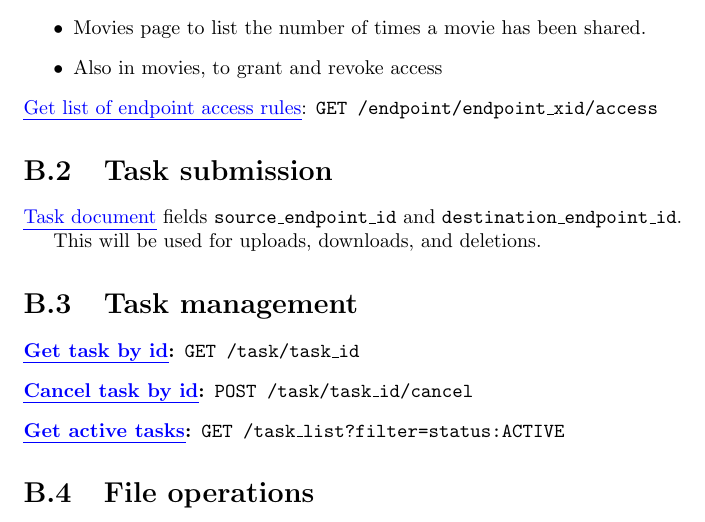
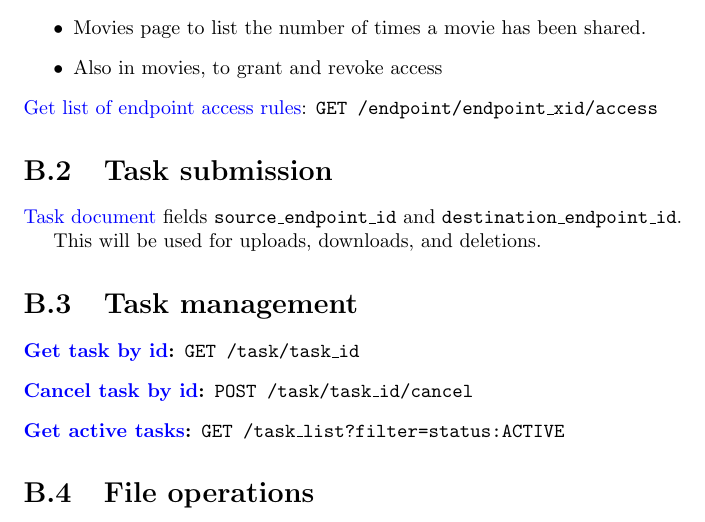
Before and after one commit to byu-dnasc/frontend-spec, a LaTeX document (main.tex, which reads links.tex): part of page 17 of 21, cut so that both start at the same text. Compiled offline with pdfLaTeX.

Commit message:
Stop underlining

```diff
--- a/links.tex
+++ b/links.tex
@@ -1,17 +1,17 @@
-\newcommand{\linklsdnasc}[1]{\href{https://lsdnasc.byu.edu}{\uline{#1}}}
-\newcommand{\linkglobus}[1]{\href{https://www.globus.org}{\uline{#1}}}
-\newcommand{\linkglobusfilelisting}[1]{\href{https://docs.globus.org/api/transfer/file\_operations/\#list\_directory\_contents}{\uline{#1}}}
-\newcommand{\linkglobusindex}[1]{\href{https://docs.globus.org/api/search/overview/\#search\_indices}{\uline{#1}}}
-\newcommand{\linkglobustransfer}[1]{\href{https://docs.globus.org/api/transfer/}{\uline{#1}}}
-\newcommand{\linkglobussearch}[1]{\href{https://docs.globus.org/api/search/}{\uline{#1}}}
-\newcommand{\linkglobustaskmonitoring}[1]{\href{https://docs.globus.org/api/transfer/task/}{\uline{#1}}}
-\newcommand{\linkglobustransferitem}[1]{\href{https://docs.globus.org/api/transfer/task\_submit/\#transfer\_item\_fields}{\uline{#1}}}
-\newcommand{\linkglobustransferrecursive}[1]{\href{https://docs.globus.org/api/transfer/task\_submit/\#recursive\_directory}{\uline{#1}}}
-\newcommand{\linkglobusfilterrules}[1]{\href{https://docs.globus.org/api/transfer/task\_submit/\#filter\_rules}{\uline{#1}}}
-\newcommand{\linkglobustaskdocument}[1]{\href{https://docs.globus.org/api/transfer/task/\#task\_document}{\uline{#1}}}
-\newcommand{\linkglobuslistaccessrules}[1]{\href{https://docs.globus.org/api/transfer/acl/\#rest\_access\_get\_list}{\uline{#1}}}
-\newcommand{\linkglobusgettaskbyid}[1]{\href{https://docs.globus.org/api/transfer/task/\#get\_task\_by\_id}{\uline{#1}}}
-\newcommand{\linkglobuscanceltaskbyid}[1]{\href{https://docs.globus.org/api/transfer/task/\#cancel\_task\_by\_id}{\uline{#1}}}
-\newcommand{\linkglobusgettasklist}[1]{\href{https://docs.globus.org/api/transfer/task/\#get\_task\_list}{\uline{#1}}}
-\newcommand{\linkglobusbrowseendpoint}[1]{\href{https://docs.globus.org/api/helper-pages/browse-endpoint}{\uline{#1}}}
-\newcommand{\linkglobusdirlistingfiltering}[1]{\href{https://docs.globus.org/api/transfer/file\_operations/\#dir\_listing\_filtering}{\uline{#1}}}
+\newcommand{\linklsdnasc}[1]{\href{https://lsdnasc.byu.edu}{#1}}
+\newcommand{\linkglobus}[1]{\href{https://www.globus.org}{#1}}
+\newcommand{\linkglobusfilelisting}[1]{\href{https://docs.globus.org/api/transfer/file\_operations/\#list\_directory\_contents}{#1}}
+\newcommand{\linkglobusindex}[1]{\href{https://docs.globus.org/api/search/overview/\#search\_indices}{#1}}
+\newcommand{\linkglobustransfer}[1]{\href{https://docs.globus.org/api/transfer/}{#1}}
+\newcommand{\linkglobussearch}[1]{\href{https://docs.globus.org/api/search/}{#1}}
+\newcommand{\linkglobustaskmonitoring}[1]{\href{https://docs.globus.org/api/transfer/task/}{#1}}
+\newcommand{\linkglobustransferitem}[1]{\href{https://docs.globus.org/api/transfer/task\_submit/\#transfer\_item\_fields}{#1}}
+\newcommand{\linkglobustransferrecursive}[1]{\href{https://docs.globus.org/api/transfer/task\_submit/\#recursive\_directory}{#1}}
+\newcommand{\linkglobusfilterrules}[1]{\href{https://docs.globus.org/api/transfer/task\_submit/\#filter\_rules}{#1}}
+\newcommand{\linkglobustaskdocument}[1]{\href{https://docs.globus.org/api/transfer/task/\#task\_document}{#1}}
+\newcommand{\linkglobuslistaccessrules}[1]{\href{https://docs.globus.org/api/transfer/acl/\#rest\_access\_get\_list}{#1}}
+\newcommand{\linkglobusgettaskbyid}[1]{\href{https://docs.globus.org/api/transfer/task/\#get\_task\_by\_id}{#1}}
+\newcommand{\linkglobuscanceltaskbyid}[1]{\href{https://docs.globus.org/api/transfer/task/\#cancel\_task\_by\_id}{#1}}
+\newcommand{\linkglobusgettasklist}[1]{\href{https://docs.globus.org/api/transfer/task/\#get\_task\_list}{#1}}
+\newcommand{\linkglobusbrowseendpoint}[1]{\href{https://docs.globus.org/api/helper-pages/browse-endpoint}{#1}}
+\newcommand{\linkglobusdirlistingfiltering}[1]{\href{https://docs.globus.org/api/transfer/file\_operations/\#dir\_listing\_filtering}{#1}}
```
Also changed, not shown: 1 other file.
